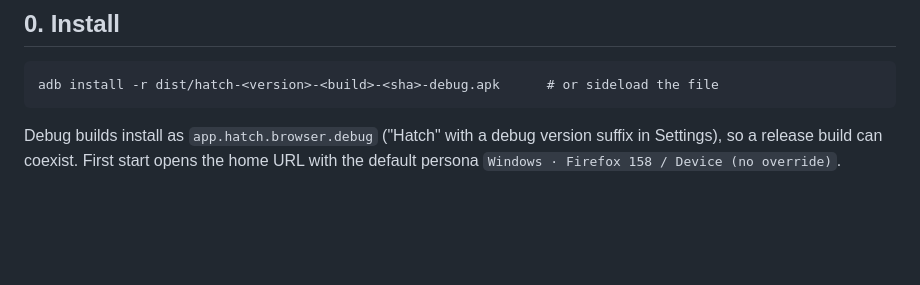
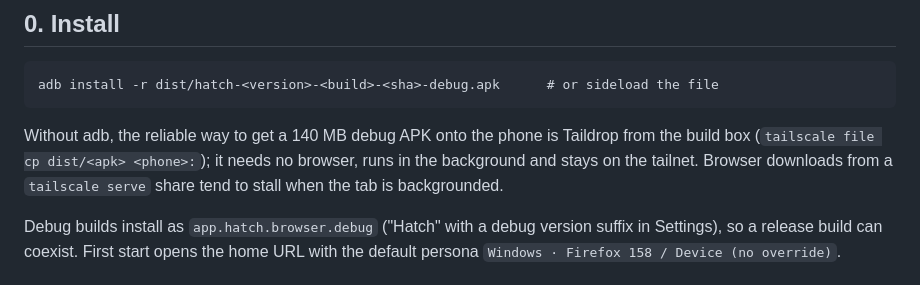
Before and after one commit to corydouthat/browser, a Markdown page: docs/device-checklist.md, the part around the change. GitHub-like rendering; blank space fills up the shorter version.

Commit message:
docs: Taildrop as the sideload path when adb is not available
Co-Authored-By: Claude Fable 5.1 <noreply@anthropic.com>
Claude-Session: https://claude.ai/code/session_01CSCmgN7EJAE6w9PwYEcZyN

````diff
--- a/docs/device-checklist.md
+++ b/docs/device-checklist.md
@@ -8,6 +8,10 @@ to `reports/device/<version>/` (the share zip, screenshots, `meminfo.json`).
 ```
 adb install -r dist/hatch-<version>-<build>-<sha>-debug.apk      # or sideload the file
 ```
+
+Without adb, the reliable way to get a 140 MB debug APK onto the phone is Taildrop from the build box
+(`tailscale file cp dist/<apk> <phone>:`); it needs no browser, runs in the background and stays on the
+tailnet. Browser downloads from a `tailscale serve` share tend to stall when the tab is backgrounded.
 
 Debug builds install as `app.hatch.browser.debug` ("Hatch" with a debug version suffix in Settings), so a
 release build can coexist. First start opens the home URL with the default persona
````
